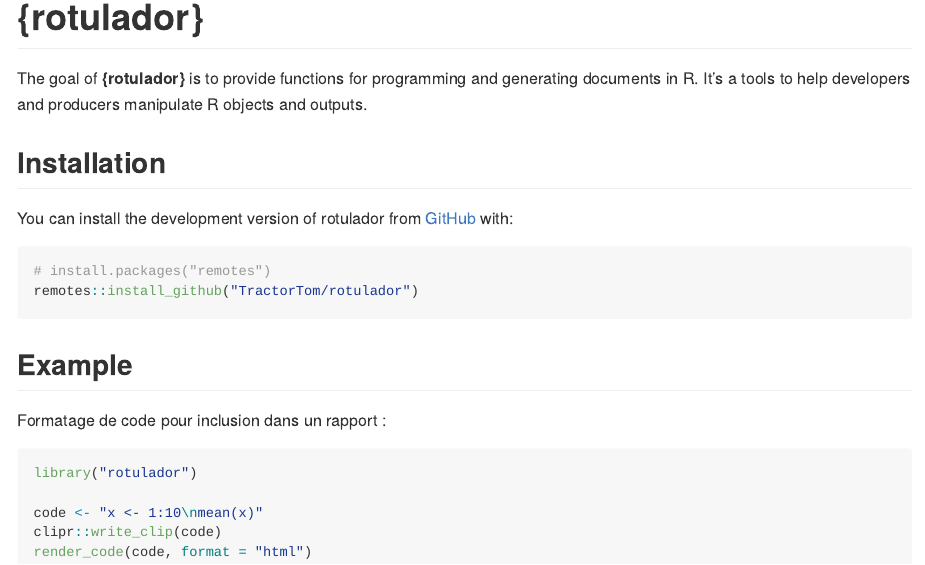
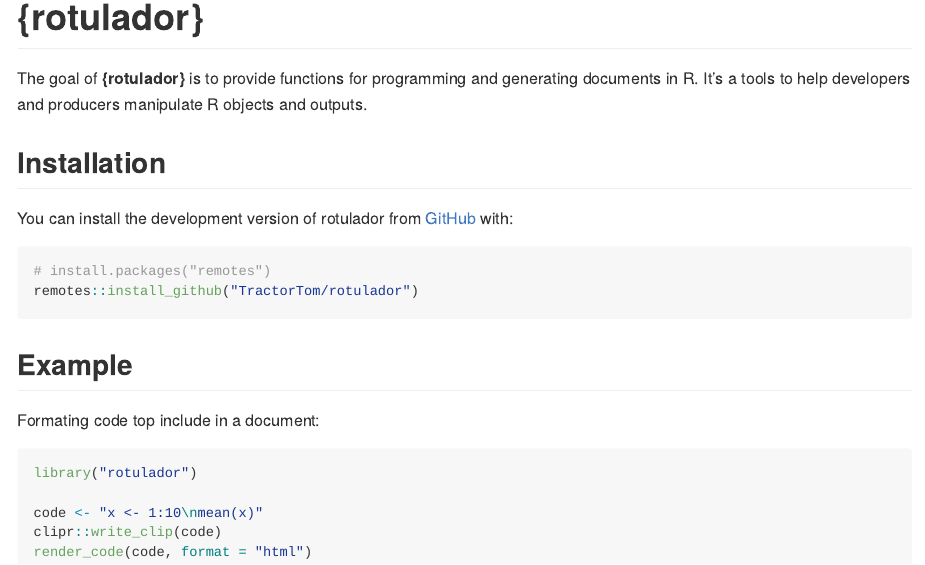
Before and after one commit to TractorTom/rotulador, an R Markdown document (README.Rmd): the page in a window 1100 px wide, from its top. The pictures show the output file README.md that the author committed with the source, drawn offline in the style of GitHub; badge pictures from the web are left out.

Commit message:
update README

````diff
--- a/README.Rmd
+++ b/README.Rmd
@@ -38,10 +38,10 @@
 remotes::install_github("TractorTom/rotulador")
 ```
 
+
 ## Example
 
-
-Formatage de code pour inclusion dans un rapport :
+Formating code top include in a document:
 
 ```{r, eval = FALSE}
 library("rotulador")
````
Also changed, not shown: README.md.
